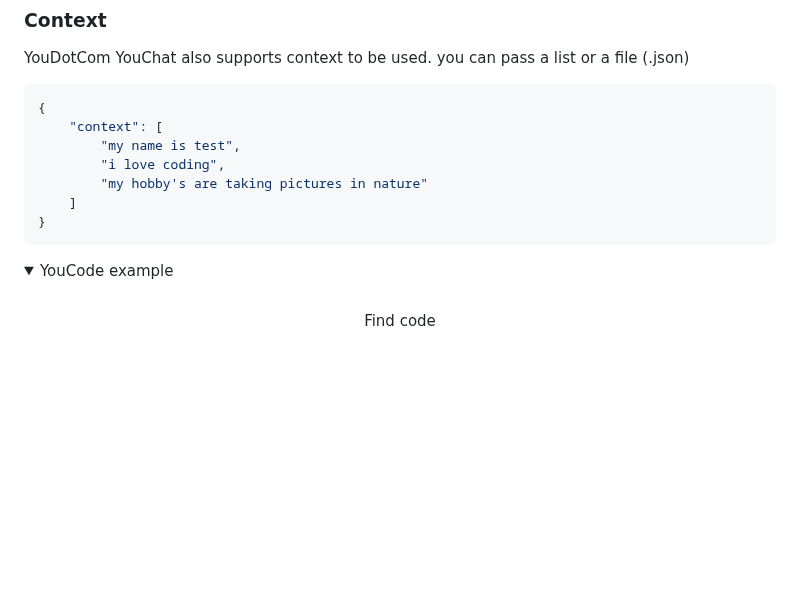
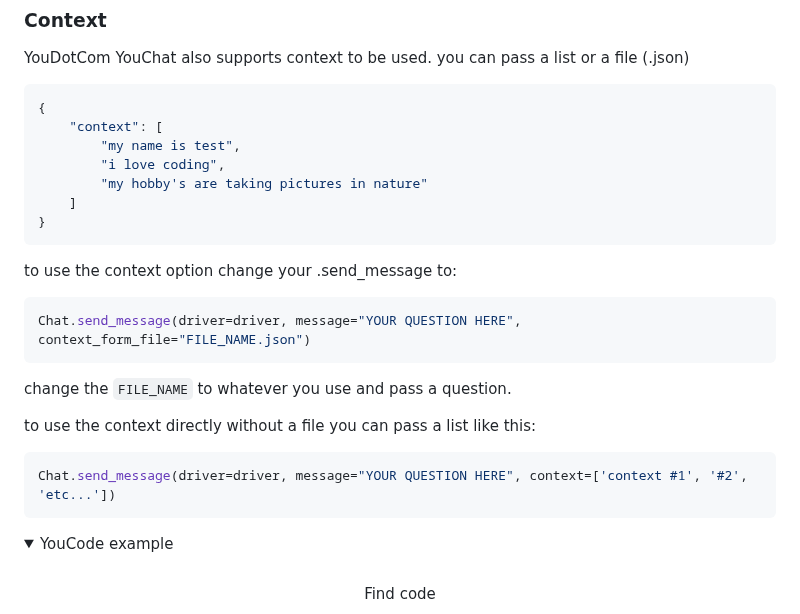
Before and after one commit to You-OpenSource/You-Python, a Markdown page: README.md, the part around the change. GitHub-like rendering; folded sections open; blank space fills up the shorter version.

````diff
--- a/README.md
+++ b/README.md
@@ -125,6 +125,20 @@ you can pass a list or a file (.json)
         "my hobby's are taking pictures in nature"
     ]
 }
+```
+
+to use the context option change your .send_message to:
+
+```python
+Chat.send_message(driver=driver, message="YOUR QUESTION HERE", context_form_file="FILE_NAME.json")
+```
+
+change the `FILE_NAME` to whatever you use and pass a question.
+
+to use the context directly without a file you can pass a list like this:
+
+```python
+Chat.send_message(driver=driver, message="YOUR QUESTION HERE", context=['context #1', '#2', 'etc...'])
 ```
 
 
````
